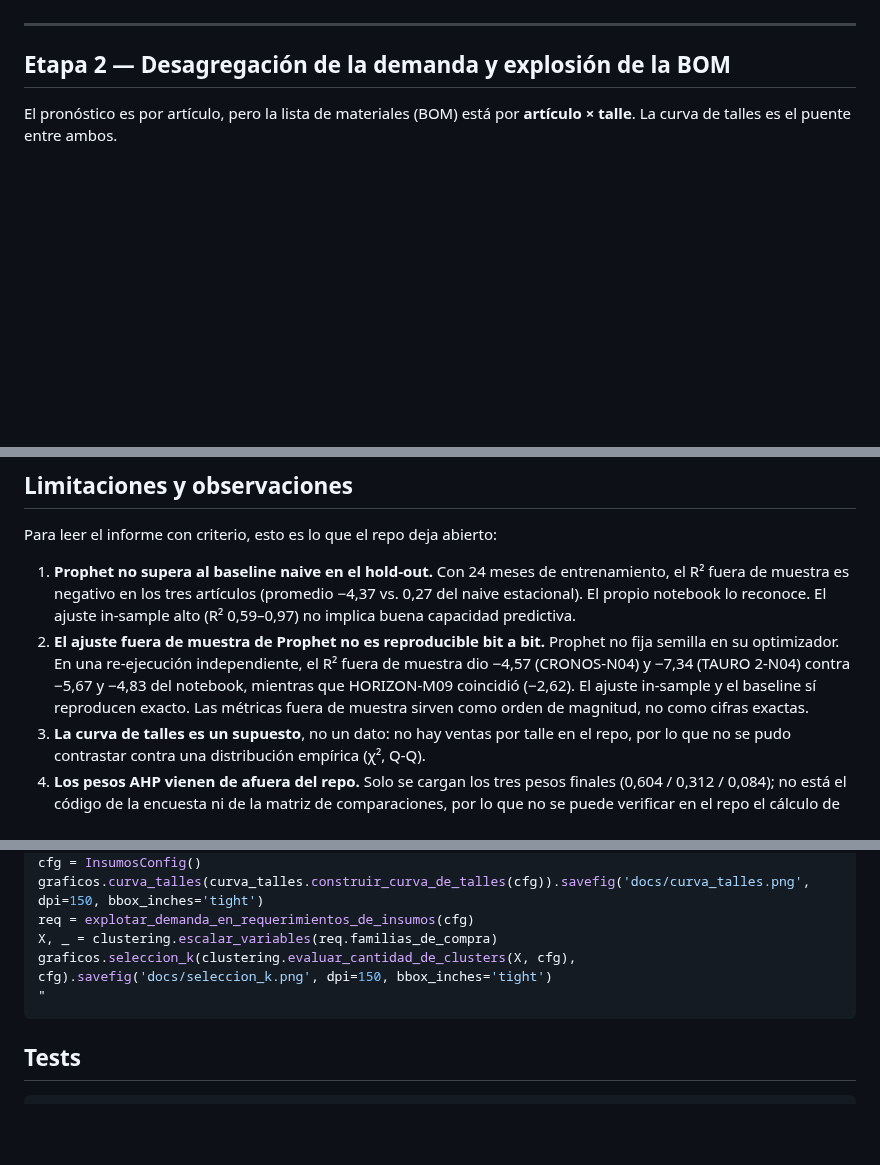
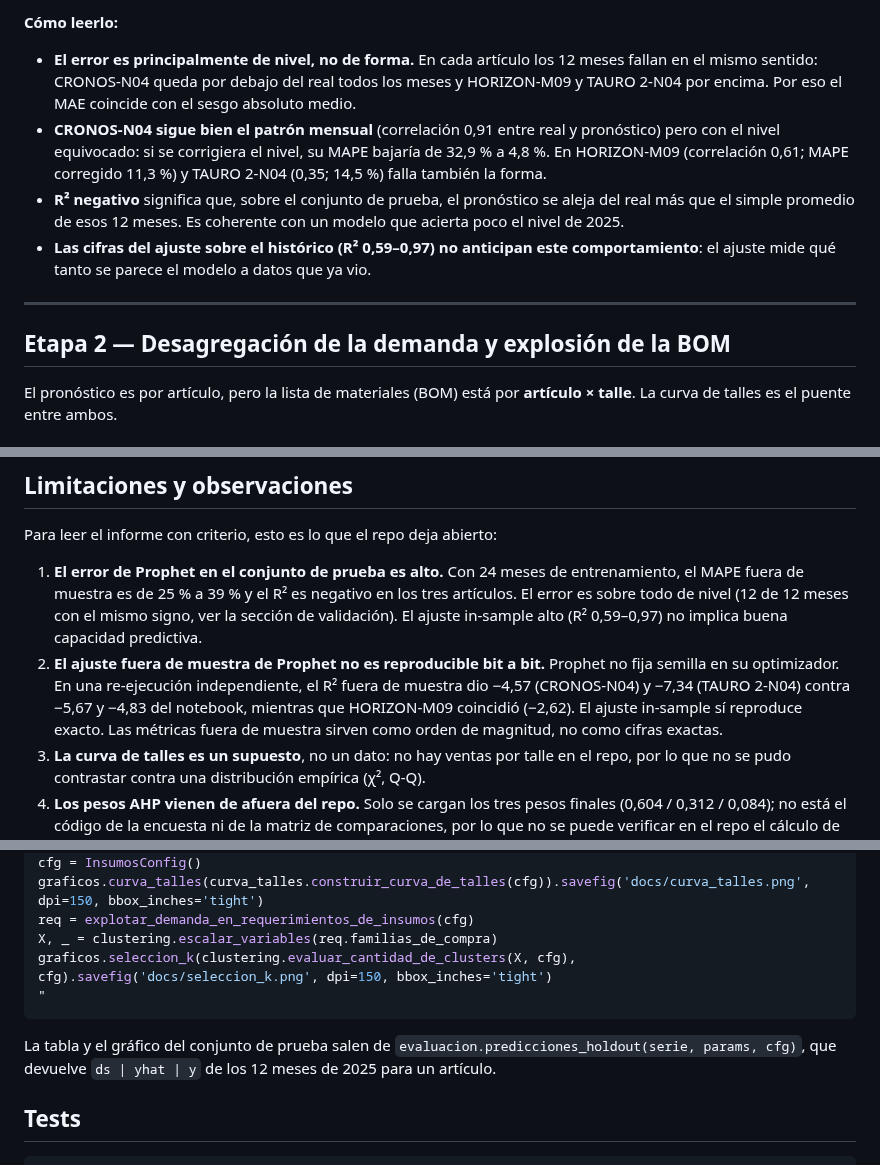
Before and after one commit to NachoOvando/Pronostico-y-Clasificacion-de-insumos-criticos, a Markdown page: README.md, 3 parts joined by grey strips. Rendered like a GitHub page; blank space fills up the shorter version.

````diff
--- a/README.md
+++ b/README.md
@@ -125,3 +139,16 @@ muy por encima del naive (7–8 %) en los tres artículos.
+**Cómo leerlo:**
+
+- **El error es principalmente de nivel, no de forma.** En cada artículo los 12 meses fallan en el
+  mismo sentido: CRONOS-N04 queda por debajo del real todos los meses y HORIZON-M09 y TAURO 2-N04
+  por encima. Por eso el MAE coincide con el sesgo absoluto medio.
+- **CRONOS-N04 sigue bien el patrón mensual** (correlación 0,91 entre real y pronóstico) pero con
+  el nivel equivocado: si se corrigiera el nivel, su MAPE bajaría de 32,9 % a 4,8 %. En HORIZON-M09
+  (correlación 0,61; MAPE corregido 11,3 %) y TAURO 2-N04 (0,35; 14,5 %) falla también la forma.
+- **R² negativo** significa que, sobre el conjunto de prueba, el pronóstico se aleja del real más
+  que el simple promedio de esos 12 meses. Es coherente con un modelo que acierta poco el nivel de
+  2025.
+- **Las cifras del ajuste sobre el histórico (R² 0,59–0,97) no anticipan este comportamiento**: el
+  ajuste mide qué tanto se parece el modelo a datos que ya vio.
 
 ---
 
@@ -366,15 +393,15 @@ SS = 2,05 × 470,5 × √2,33 ≈ 1.473,2; nivel objetivo S = 13.779,2 × 2,33 +
 
 Para leer el informe con criterio, esto es lo que el repo deja abierto:
 
-1. **Prophet no supera al baseline naive en el hold-out.** Con 24 meses de entrenamiento,
-   el R² fuera de muestra es negativo en los tres artículos (promedio −4,37 vs. 0,27 del naive
-   estacional). El propio notebook lo reconoce. El ajuste in-sample alto (R² 0,59–0,97) no
-   implica buena capacidad predictiva.
+1. **El error de Prophet en el conjunto de prueba es alto.** Con 24 meses de entrenamiento, el
+   MAPE fuera de muestra es de 25 % a 39 % y el R² es negativo en los tres artículos. El error es
+   sobre todo de nivel (12 de 12 meses con el mismo signo, ver la sección de validación). El ajuste
+   in-sample alto (R² 0,59–0,97) no implica buena capacidad predictiva.
 2. **El ajuste fuera de muestra de Prophet no es reproducible bit a bit.** Prophet no fija
    semilla en su optimizador. En una re-ejecución independiente, el R² fuera de muestra dio
    −4,57 (CRONOS-N04) y −7,34 (TAURO 2-N04) contra −5,67 y −4,83 del notebook, mientras que
-   HORIZON-M09 coincidió (−2,62). El ajuste in-sample y el baseline sí reproducen exacto. Las
-   métricas fuera de muestra sirven como orden de magnitud, no como cifras exactas.
+   HORIZON-M09 coincidió (−2,62). El ajuste in-sample sí reproduce exacto. Las métricas fuera de
+   muestra sirven como orden de magnitud, no como cifras exactas.
 3. **La curva de talles es un supuesto**, no un dato: no hay ventas por talle en el repo, por lo
    que no se pudo contrastar contra una distribución empírica (χ², Q-Q).
 4. **Los pesos AHP vienen de afuera del repo.** Solo se cargan los tres pesos finales
@@ -446,6 +473,9 @@ graficos.seleccion_k(clustering.evaluar_cantidad_de_clusters(X, cfg), cfg).savef
 "
 ```
 
+La tabla y el gráfico del conjunto de prueba salen de `evaluacion.predicciones_holdout(serie,
+params, cfg)`, que devuelve `ds | yhat | y` de los 12 meses de 2025 para un artículo.
+
 ## Tests
 
 ```bash
````
Also changed, not shown: other parts of README.md (+32 -18 lines), docs/prophet_holdout.png (added), 1 other file.
